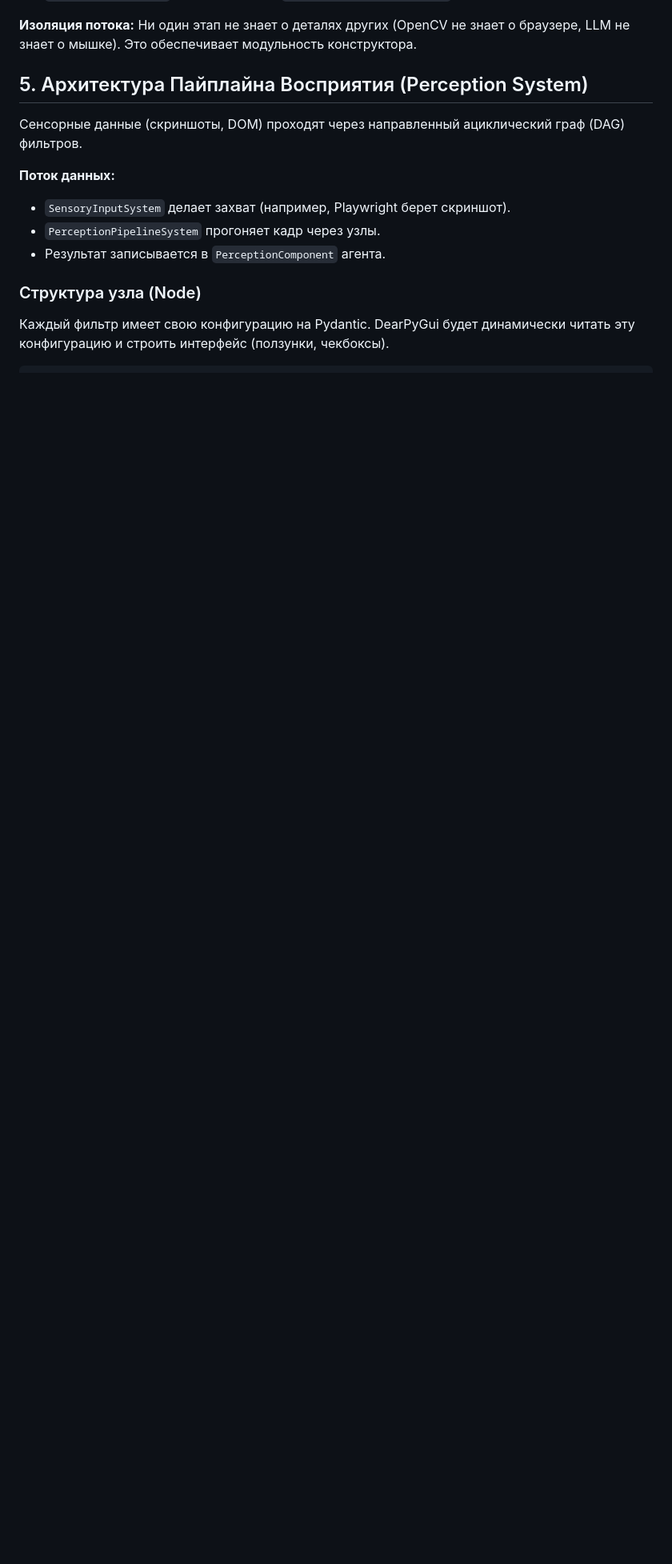
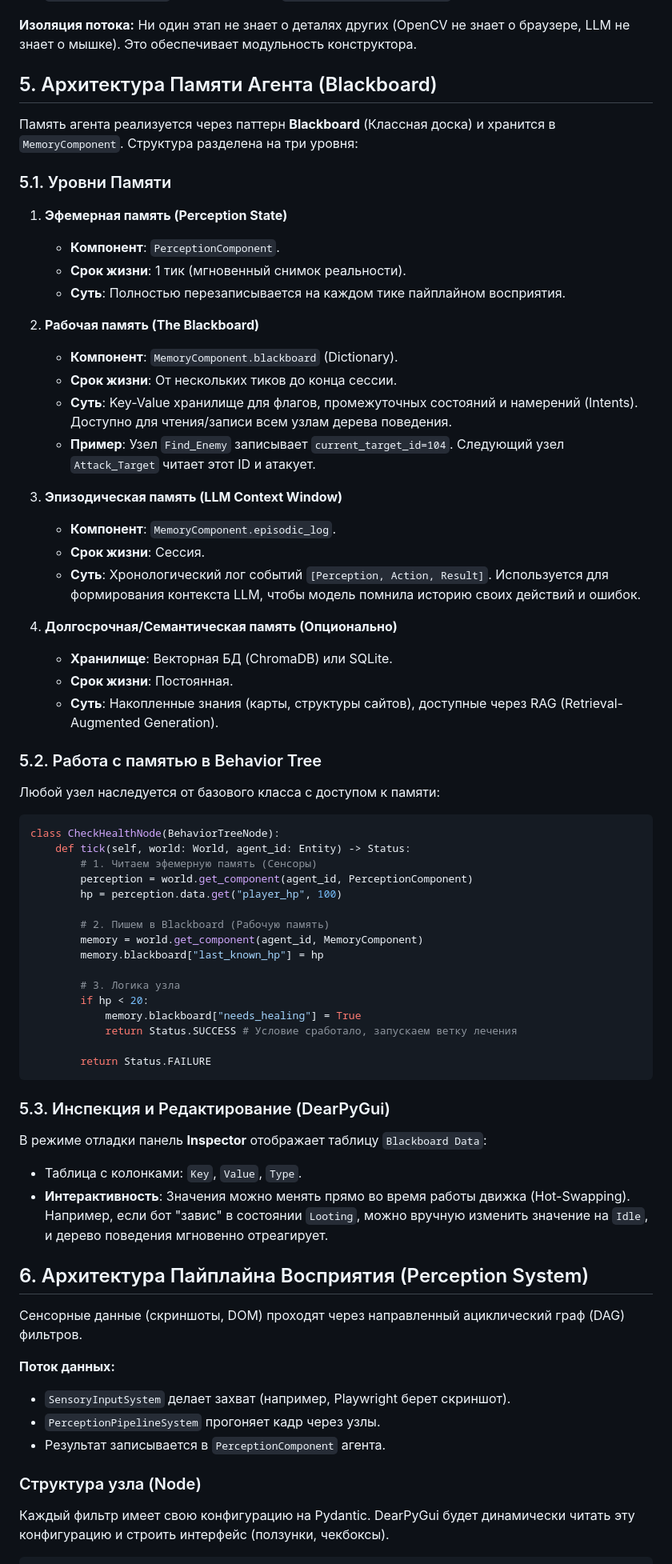
Before and after one commit to Sanali209/SerpAuto, a Markdown page: design.md, the part around one of its changes. Shown at 80% size. Rendered like a GitHub page; blank space fills up the shorter version.

Commit message:
Update Serpentine Engine design document with Agent Memory Architecture
Co-authored-by: Sanali209 <38997864+Sanali209@users.noreply.github.com>

````diff
--- a/design.md
+++ b/design.md
@@ -151,7 +157,63 @@ class SerpentineEngine:
 
 **Изоляция потока:** Ни один этап не знает о деталях других (OpenCV не знает о браузере, LLM не знает о мышке). Это обеспечивает модульность конструктора.
 
-## 5. Архитектура Пайплайна Восприятия (Perception System)
+## 5. Архитектура Памяти Агента (Blackboard)
+
+Память агента реализуется через паттерн **Blackboard** (Классная доска) и хранится в `MemoryComponent`. Структура разделена на три уровня:
+
+### 5.1. Уровни Памяти
+
+1.  **Эфемерная память (Perception State)**
+    *   **Компонент**: `PerceptionComponent`.
+    *   **Срок жизни**: 1 тик (мгновенный снимок реальности).
+    *   **Суть**: Полностью перезаписывается на каждом тике пайплайном восприятия.
+
+2.  **Рабочая память (The Blackboard)**
+    *   **Компонент**: `MemoryComponent.blackboard` (Dictionary).
+    *   **Срок жизни**: От нескольких тиков до конца сессии.
+    *   **Суть**: Key-Value хранилище для флагов, промежуточных состояний и намерений (Intents). Доступно для чтения/записи всем узлам дерева поведения.
+    *   **Пример**: Узел `Find_Enemy` записывает `current_target_id=104`. Следующий узел `Attack_Target` читает этот ID и атакует.
+
+3.  **Эпизодическая память (LLM Context Window)**
+    *   **Компонент**: `MemoryComponent.episodic_log`.
+    *   **Срок жизни**: Сессия.
+    *   **Суть**: Хронологический лог событий `[Perception, Action, Result]`. Используется для формирования контекста LLM, чтобы модель помнила историю своих действий и ошибок.
+
+4.  **Долгосрочная/Семантическая память (Опционально)**
+    *   **Хранилище**: Векторная БД (ChromaDB) или SQLite.
+    *   **Срок жизни**: Постоянная.
+    *   **Суть**: Накопленные знания (карты, структуры сайтов), доступные через RAG (Retrieval-Augmented Generation).
+
+### 5.2. Работа с памятью в Behavior Tree
+
+Любой узел наследуется от базового класса с доступом к памяти:
+
+```python
+class CheckHealthNode(BehaviorTreeNode):
+    def tick(self, world: World, agent_id: Entity) -> Status:
+        # 1. Читаем эфемерную память (Сенсоры)
+        perception = world.get_component(agent_id, PerceptionComponent)
+        hp = perception.data.get("player_hp", 100)
+
+        # 2. Пишем в Blackboard (Рабочую память)
+        memory = world.get_component(agent_id, MemoryComponent)
+        memory.blackboard["last_known_hp"] = hp
+
+        # 3. Логика узла
+        if hp < 20:
+            memory.blackboard["needs_healing"] = True
+            return Status.SUCCESS # Условие сработало, запускаем ветку лечения
+
+        return Status.FAILURE
+```
+
+### 5.3. Инспекция и Редактирование (DearPyGui)
+
+В режиме отладки панель **Inspector** отображает таблицу `Blackboard Data`:
+*   Таблица с колонками: `Key`, `Value`, `Type`.
+*   **Интерактивность**: Значения можно менять прямо во время работы движка (Hot-Swapping). Например, если бот "завис" в состоянии `Looting`, можно вручную изменить значение на `Idle`, и дерево поведения мгновенно отреагирует.
+
+## 6. Архитектура Пайплайна Восприятия (Perception System)
 
 Сенсорные данные (скриншоты, DOM) проходят через направленный ациклический граф (DAG) фильтров.
 
````
Also changed, not shown: other parts of design.md (+31 -25 lines).
